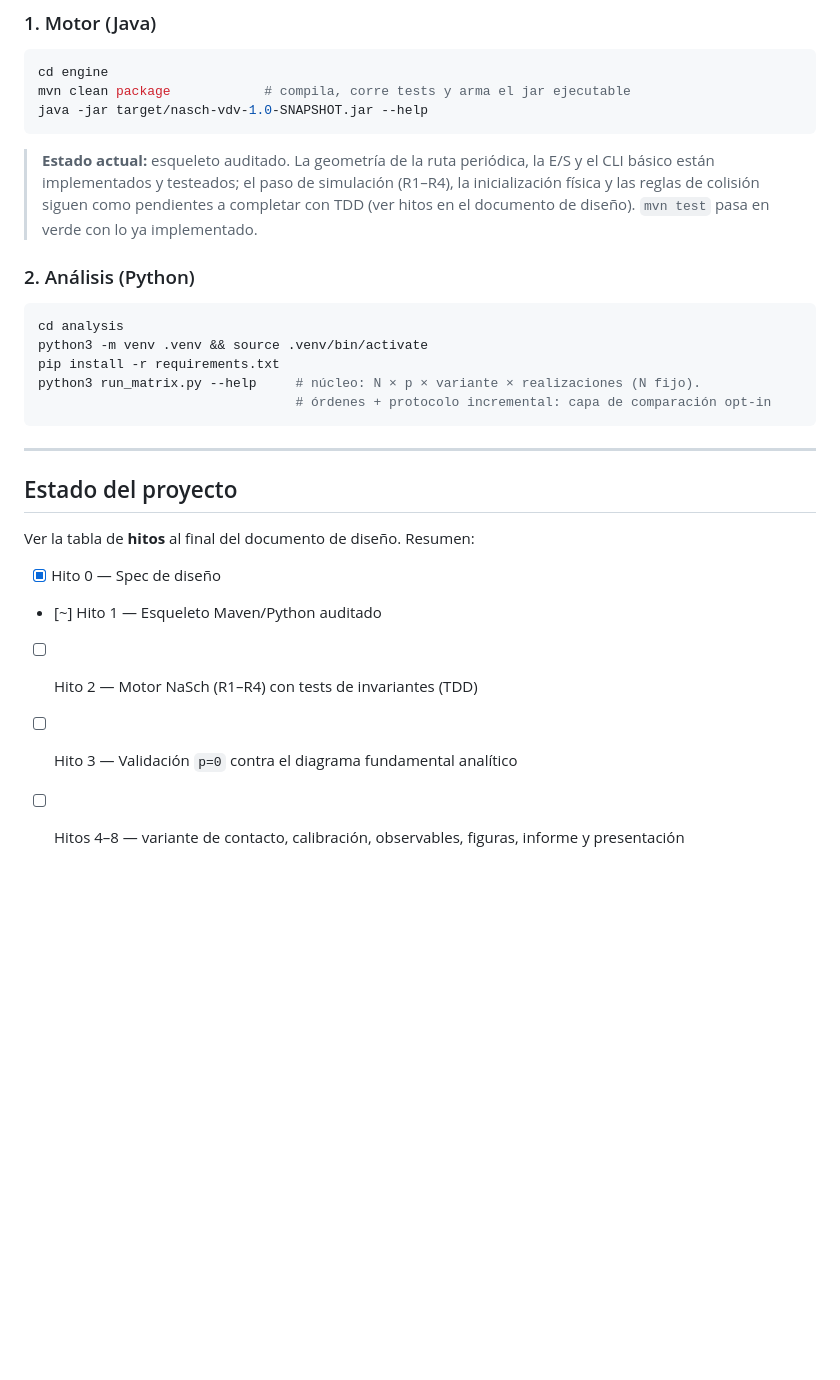
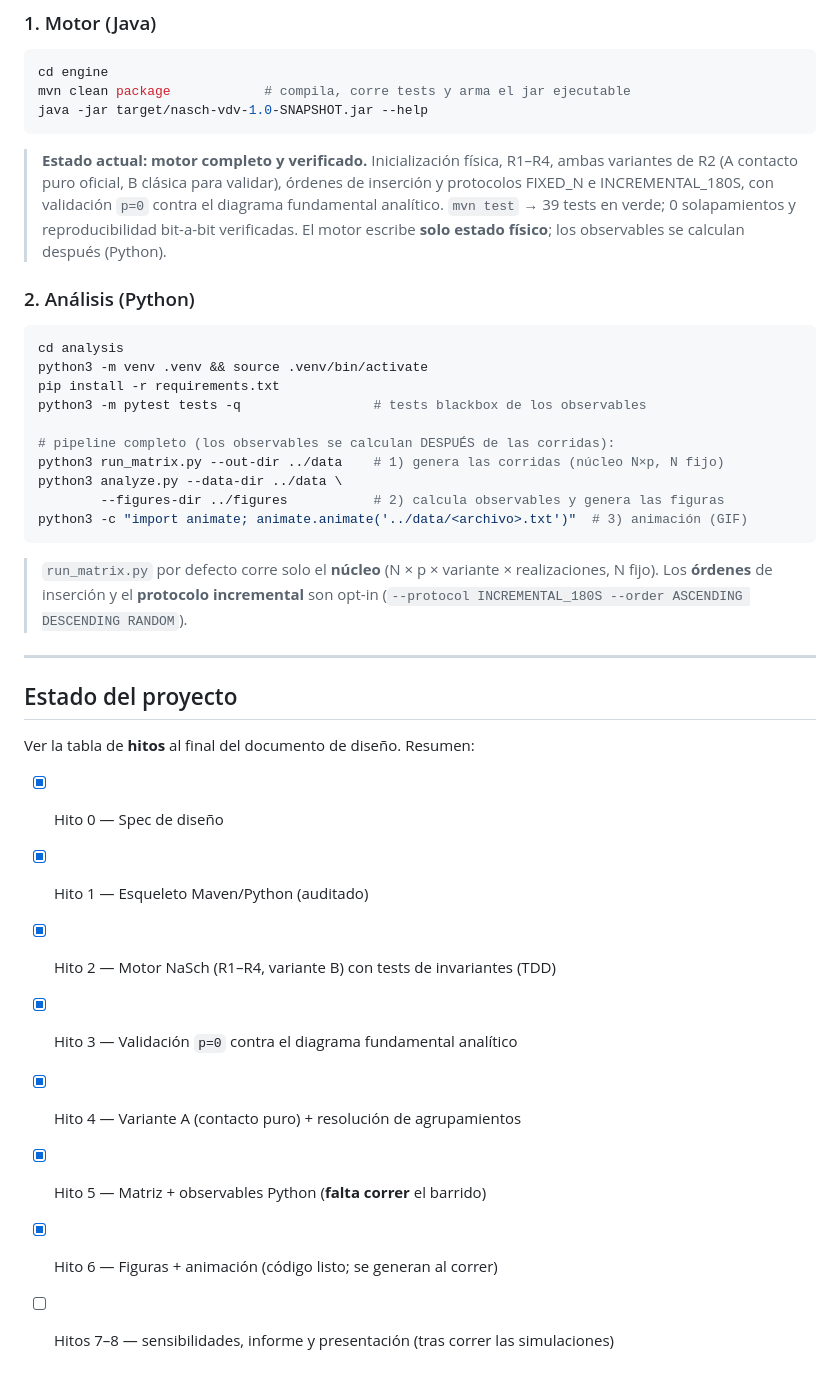
Before and after one commit to keodubo/tp-final-sds-2026Q1G01S2, a Markdown page: README.md, the part around the change. GitHub-like rendering; blank space fills up the shorter version.

````diff
--- a/README.md
+++ b/README.md
@@ -55,10 +55,11 @@ mvn clean package            # compila, corre tests y arma el jar ejecutable
 java -jar target/nasch-vdv-1.0-SNAPSHOT.jar --help
 ```
 
-> **Estado actual:** esqueleto auditado. La geometría de la ruta periódica, la E/S y el CLI básico
-> están implementados y testeados; el paso de simulación (R1–R4), la inicialización física y las
-> reglas de colisión siguen como pendientes a completar con TDD (ver hitos en el documento de
-> diseño). `mvn test` pasa en verde con lo ya implementado.
+> **Estado actual:** **motor completo y verificado.** Inicialización física, R1–R4, ambas variantes de
+> R2 (A contacto puro oficial, B clásica para validar), órdenes de inserción y protocolos FIXED_N e
+> INCREMENTAL_180S, con validación `p=0` contra el diagrama fundamental analítico. `mvn test` → 39 tests
+> en verde; 0 solapamientos y reproducibilidad bit-a-bit verificadas. El motor escribe **solo estado
+> físico**; los observables se calculan después (Python).
 
 ### 2. Análisis (Python)
 
@@ -66,9 +67,18 @@ java -jar target/nasch-vdv-1.0-SNAPSHOT.jar --help
 cd analysis
 python3 -m venv .venv && source .venv/bin/activate
 pip install -r requirements.txt
-python3 run_matrix.py --help     # núcleo: N × p × variante × realizaciones (N fijo).
-                                 # órdenes + protocolo incremental: capa de comparación opt-in
+python3 -m pytest tests -q                 # tests blackbox de los observables
+
+# pipeline completo (los observables se calculan DESPUÉS de las corridas):
+python3 run_matrix.py --out-dir ../data    # 1) genera las corridas (núcleo N×p, N fijo)
+python3 analyze.py --data-dir ../data \
+        --figures-dir ../figures           # 2) calcula observables y genera las figuras
+python3 -c "import animate; animate.animate('../data/<archivo>.txt')"  # 3) animación (GIF)
 ```
+
+> `run_matrix.py` por defecto corre solo el **núcleo** (N × p × variante × realizaciones, N fijo).
+> Los **órdenes** de inserción y el **protocolo incremental** son opt-in
+> (`--protocol INCREMENTAL_180S --order ASCENDING DESCENDING RANDOM`).
 
 ---
 
@@ -77,7 +87,10 @@ python3 run_matrix.py --help     # núcleo: N × p × variante × realizaciones
 Ver la tabla de **hitos** al final del documento de diseño. Resumen:
 
 - [x] Hito 0 — Spec de diseño
-- [~] Hito 1 — Esqueleto Maven/Python auditado
-- [ ] Hito 2 — Motor NaSch (R1–R4) con tests de invariantes (TDD)
-- [ ] Hito 3 — Validación `p=0` contra el diagrama fundamental analítico
-- [ ] Hitos 4–8 — variante de contacto, calibración, observables, figuras, informe y presentación
+- [x] Hito 1 — Esqueleto Maven/Python (auditado)
+- [x] Hito 2 — Motor NaSch (R1–R4, variante B) con tests de invariantes (TDD)
+- [x] Hito 3 — Validación `p=0` contra el diagrama fundamental analítico
+- [x] Hito 4 — Variante A (contacto puro) + resolución de agrupamientos
+- [x] Hito 5 — Matriz + observables Python (**falta correr** el barrido)
+- [x] Hito 6 — Figuras + animación (código listo; se generan al correr)
+- [ ] Hitos 7–8 — sensibilidades, informe y presentación (tras correr las simulaciones)
````
Also changed, not shown: diseno-tp-final-vdv-nasch_v1.md (+57 -45 lines).
